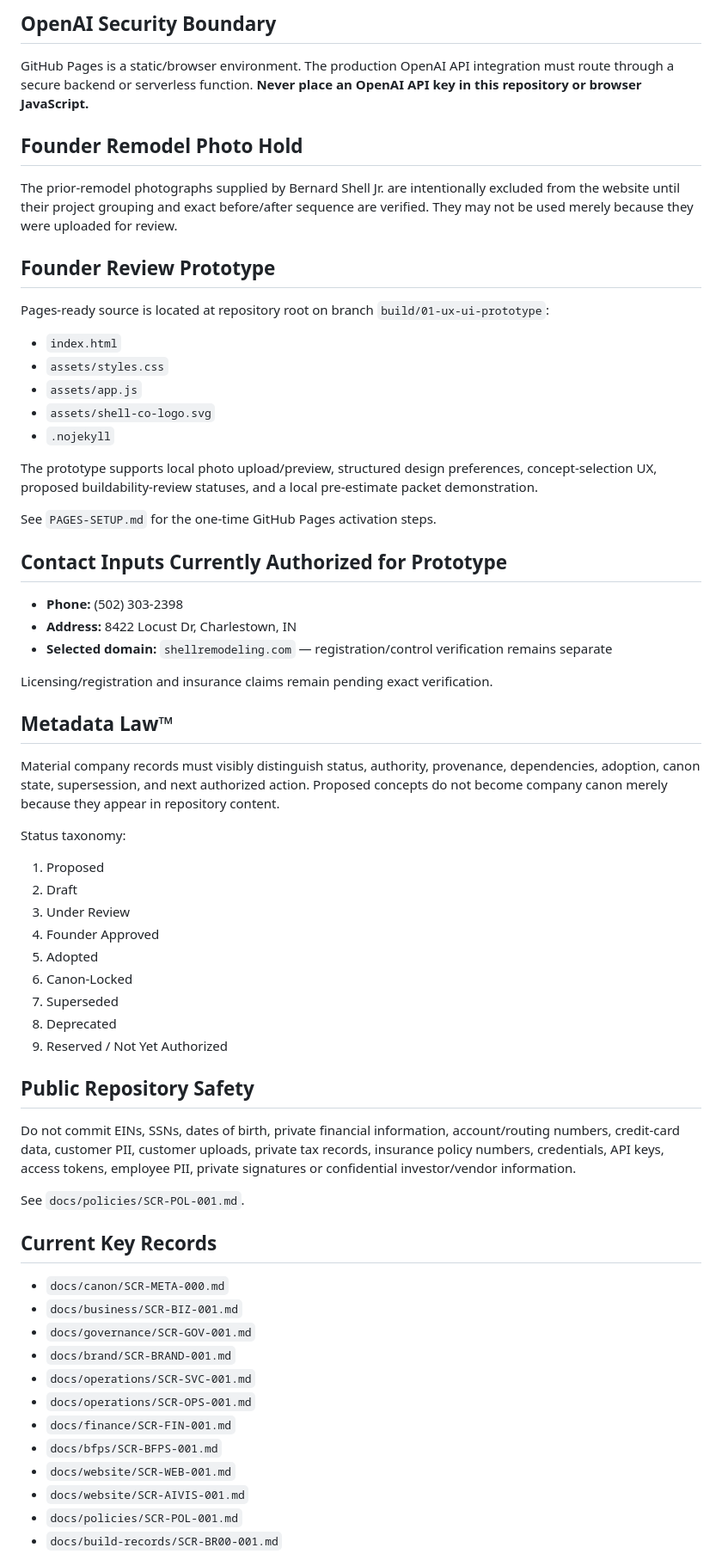
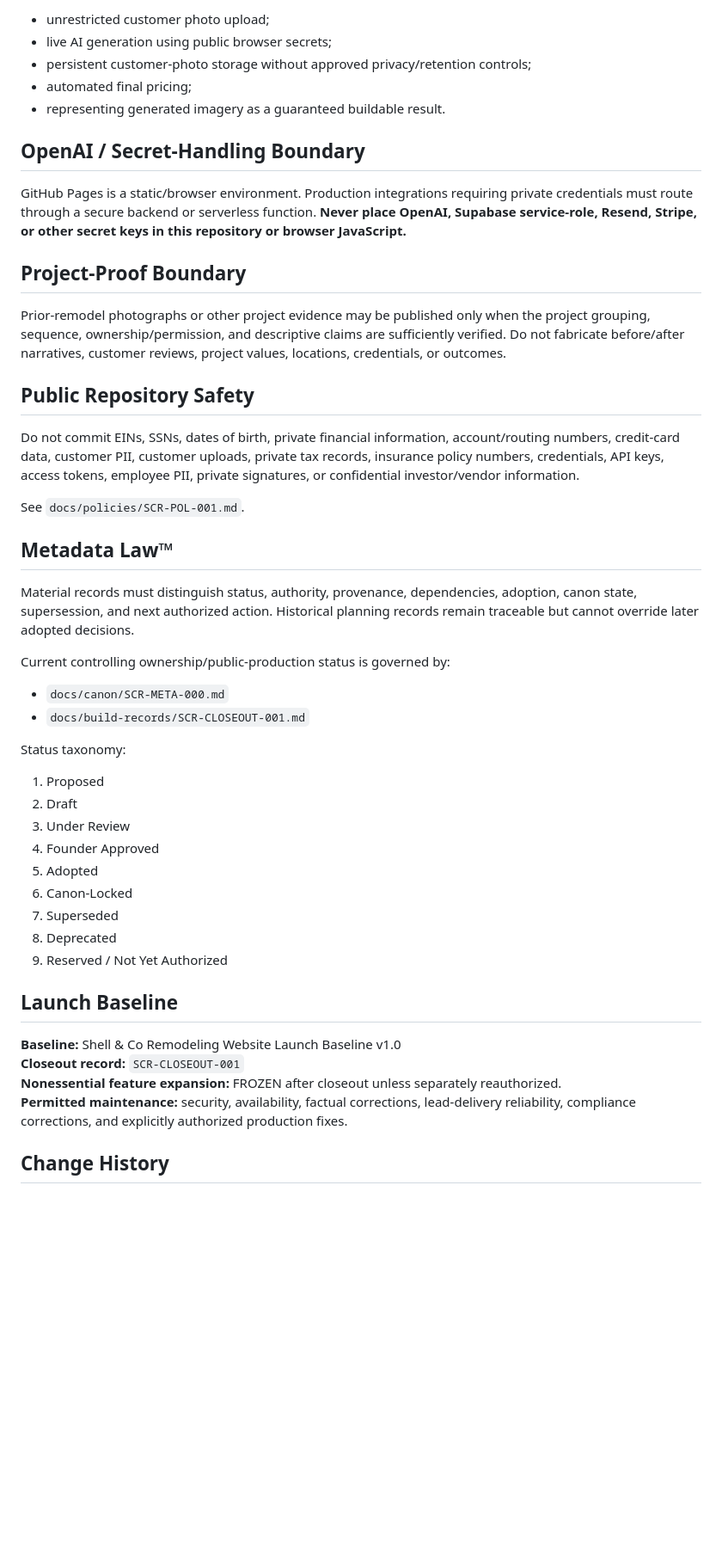
Before and after one commit to aicapitalventures/ShellRemodeling, a Markdown page: README.md, the part around one of its changes. Shown at 86% size. Drawn GitHub-style; blank space fills up the shorter version.

Commit message:
SCR-CLOSEOUT-001: correct ownership and production README baseline

```diff
--- a/README.md
+++ b/README.md
@@ -50,39 +69,35 @@ See `docs/website/SCR-AIVIS-001.md`.
 
-## OpenAI Security Boundary
+- unrestricted customer photo upload;
+- live AI generation using public browser secrets;
+- persistent customer-photo storage without approved privacy/retention controls;
+- automated final pricing;
+- representing generated imagery as a guaranteed buildable result.
 
-GitHub Pages is a static/browser environment. The production OpenAI API integration must route through a secure backend or serverless function. **Never place an OpenAI API key in this repository or browser JavaScript.**
+## OpenAI / Secret-Handling Boundary
 
-## Founder Remodel Photo Hold
+GitHub Pages is a static/browser environment. Production integrations requiring private credentials must route through a secure backend or serverless function. **Never place OpenAI, Supabase service-role, Resend, Stripe, or other secret keys in this repository or browser JavaScript.**
 
-The prior-remodel photographs supplied by Bernard Shell Jr. are intentionally excluded from the website until their project grouping and exact before/after sequence are verified. They may not be used merely because they were uploaded for review.
+## Project-Proof Boundary
 
-## Founder Review Prototype
+Prior-remodel photographs or other project evidence may be published only when the project grouping, sequence, ownership/permission, and descriptive claims are sufficiently verified. Do not fabricate before/after narratives, customer reviews, project values, locations, credentials, or outcomes.
 
-Pages-ready source is located at repository root on branch `build/01-ux-ui-prototype`:
+## Public Repository Safety
 
-- `index.html`
-- `assets/styles.css`
-- `assets/app.js`
-- `assets/shell-co-logo.svg`
-- `.nojekyll`
+Do not commit EINs, SSNs, dates of birth, private financial information, account/routing numbers, credit-card data, customer PII, customer uploads, private tax records, insurance policy numbers, credentials, API keys, access tokens, employee PII, private signatures, or confidential investor/vendor information.
 
-The prototype supports local photo upload/preview, structured design preferences, concept-selection UX, proposed buildability-review statuses, and a local pre-estimate packet demonstration.
-
-See `PAGES-SETUP.md` for the one-time GitHub Pages activation steps.
-
-## Contact Inputs Currently Authorized for Prototype
-
-- **Phone:** (502) 303-2398
-- **Address:** 8422 Locust Dr, Charlestown, IN
-- **Selected domain:** `shellremodeling.com` — registration/control verification remains separate
-
-Licensing/registration and insurance claims remain pending exact verification.
+See `docs/policies/SCR-POL-001.md`.
 
 ## Metadata Law™
 
-Material company records must visibly distinguish status, authority, provenance, dependencies, adoption, canon state, supersession, and next authorized action. Proposed concepts do not become company canon merely because they appear in repository content.
+Material records must distinguish status, authority, provenance, dependencies, adoption, canon state, supersession, and next authorized action. Historical planning records remain traceable but cannot override later adopted decisions.
+
+Current controlling ownership/public-production status is governed by:
+
+- `docs/canon/SCR-META-000.md`
+- `docs/build-records/SCR-CLOSEOUT-001.md`
 
 Status taxonomy:
+
 1. Proposed
 2. Draft
 3. Under Review
@@ -93,24 +108,12 @@ Status taxonomy:
 8. Deprecated
 9. Reserved / Not Yet Authorized
 
-## Public Repository Safety
+## Launch Baseline
 
-Do not commit EINs, SSNs, dates of birth, private financial information, account/routing numbers, credit-card data, customer PII, customer uploads, private tax records, insurance policy numbers, credentials, API keys, access tokens, employee PII, private signatures or confidential investor/vendor information.
+**Baseline:** Shell & Co Remodeling Website Launch Baseline v1.0
+**Closeout record:** `SCR-CLOSEOUT-001`
+**Nonessential feature expansion:** FROZEN after closeout unless separately reauthorized.
+**Permitted maintenance:** security, availability, factual corrections, lead-delivery reliability, compliance corrections, and explicitly authorized production fixes.
 
-See `docs/policies/SCR-POL-001.md`.
+## Change History
 
-## Current Key Records
-
-- `docs/canon/SCR-META-000.md`
-- `docs/business/SCR-BIZ-001.md`
-- `docs/governance/SCR-GOV-001.md`
-- `docs/brand/SCR-BRAND-001.md`
-- `docs/operations/SCR-SVC-001.md`
-- `docs/operations/SCR-OPS-001.md`
-- `docs/finance/SCR-FIN-001.md`
-- `docs/bfps/SCR-BFPS-001.md`
-- `docs/website/SCR-WEB-001.md`
-- `docs/website/SCR-AIVIS-001.md`
-- `docs/policies/SCR-POL-001.md`
-- `docs/build-records/SCR-BR00-001.md`
-
```
Also changed, not shown: other parts of README.md (+39 -38 lines).
